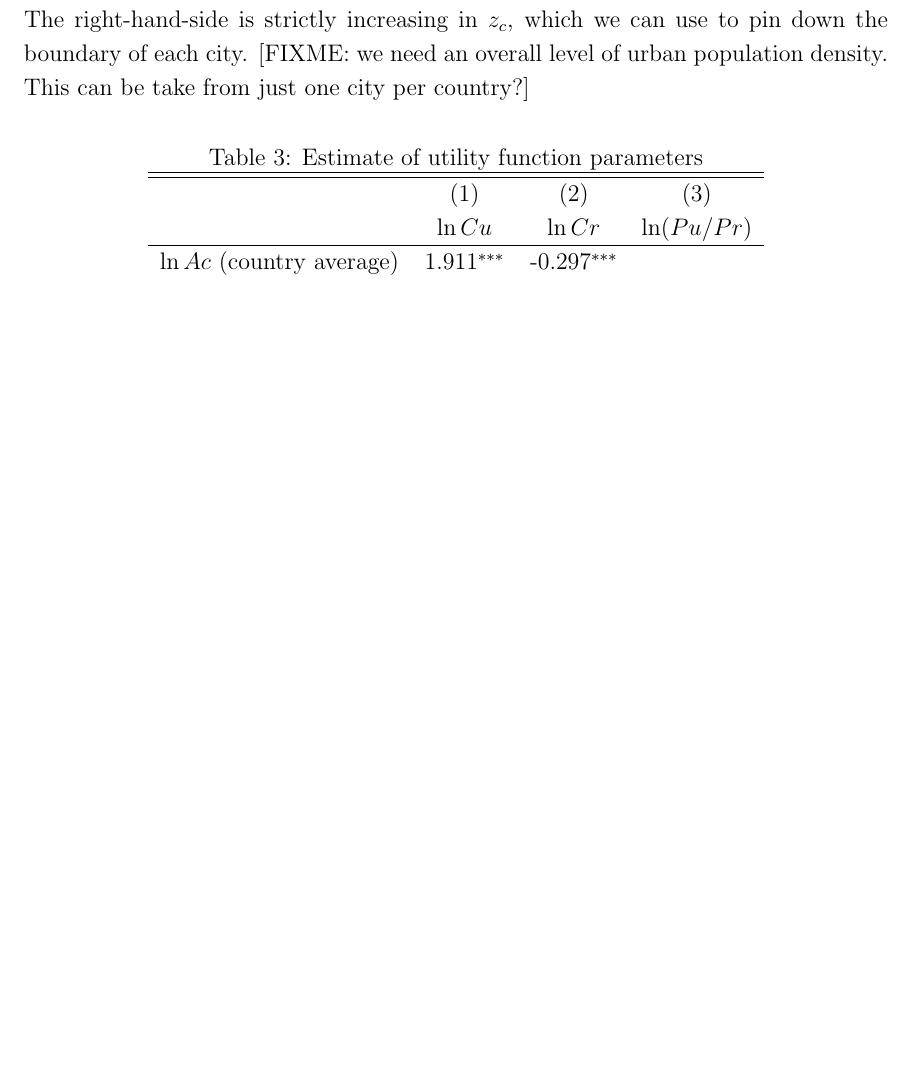
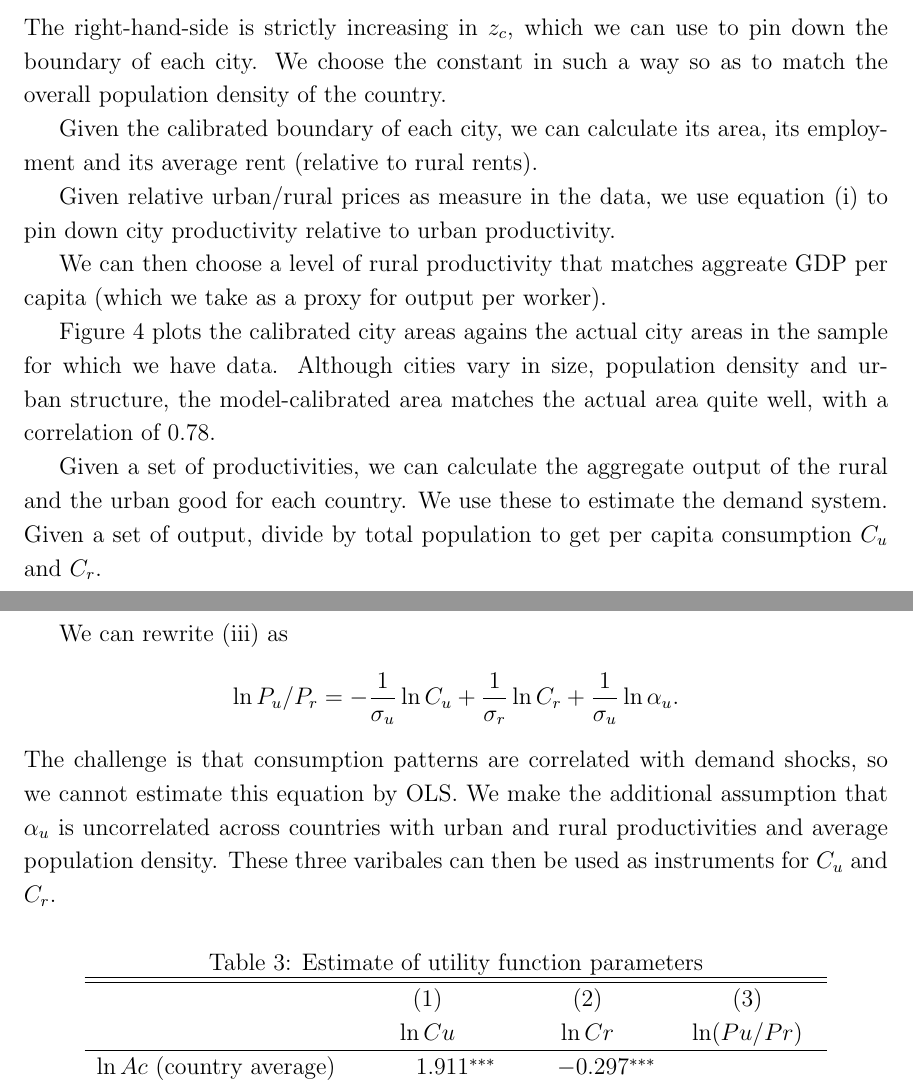
Before and after one commit to korenmiklos/cattle, a LaTeX paper (text/cattle.tex): part of page 22 of 34 before the commit and two parts of pages 22 and 23 of 36 after it, the two joined at a grey line, cut so that both start at the same text, the shorter picture padded with empty space. The pictures show the PDF file text/cattle.pdf that the author committed with the source.

Commit message:
Figure: city area in model vs data.

```diff
--- a/text/cattle.tex
+++ b/text/cattle.tex
@@ -684,12 +684,6 @@ The relative employment of two cities,
 \]
 depends on relative productivity, a relative ``congestion'' term and relative city area.
 
-Relative city boundaries,
-\[
-e^{(z_{c}-z_{c'}) \tau} =
-\frac {A_c}
-	{A_{c'}}.
-\]
 Because we do not observe city area for many cities, we can use the above relationship to calibrate city areas to city populations.
 \[
 \frac{N_c}{N_{c'}}
@@ -701,8 +695,25 @@ Because we do not observe city area for many cities, we can use the above relati
 {N_c}
 = \text{constant} \times {e^{(z_c-\tilde z_c){\tau/\beta}} z_{c}^2}
 \]
-The right-hand-side is strictly increasing in $z_c$, which we can use to pin down the boundary of each city.
-[FIXME: we need an overall level of urban population density. This can be take from just one city per country?]
+The right-hand-side is strictly increasing in $z_c$, which we can use to pin down the boundary of each city. We choose the constant in such a way so as to match the overall population density of the country.
+
+Given the calibrated boundary of each city, we can calculate its area, its employment and its average rent (relative to rural rents).
+
+Given relative urban/rural prices as measure in the data, we use equation \eqref{eq:EQ1} to pin down city productivity relative to urban productivity.
+
+We can then choose a level of rural productivity that matches aggreate GDP per capita (which we take as a proxy for output per worker).
+
+Figure \ref{fig:../../research_designs/city_level_inputs/output/area_model_data} plots the calibrated city areas agains the actual city areas in the sample for which we have data. Although cities vary in size, population density and urban structure, the model-calibrated area matches the actual area quite well, with a correlation of 0.78.
+
+\dofigure{../../research_designs/city_level_inputs/output/area_model_data}{Calibrated city areas in the model}{Notes: Figure includes subsample of XX cities for which we have area data. Area calibration depends on city population, the average population density of the country, and our calibrated rent gradient $\tau/\beta$.}
+
+Given a set of productivities, we can calculate the aggregate output of the rural and the urban good for each country. We use these to estimate the demand system. Given a set of output, divide by total population to get per capita consumption $C_u$ and $C_r$.
+
+We can rewrite \eqref{eq:EQ3} as
+\[
+\ln P_u/P_r = -\frac 1 {\sigma_u}\ln C_u + \frac 1 {\sigma_r}\ln C_r + \frac 1 {\sigma_u}\ln\alpha_u.
+\]
+The challenge is that consumption patterns are correlated with demand shocks, so we cannot estimate this equation by OLS. We make the additional assumption that $\alpha_u$ is uncorrelated across countries with urban and rural productivities and average population density. These three varibales can then be used as instruments for $C_u$ and $C_r$.
 
 \input{../research_designs/city_level_inputs/output/demand_parameters.tex}
 
@@ -709,4 +722,26 @@ The right-hand-side is strictly increasing in $z_c$, which we can use to pin dow
 \section{Decomposition of output per worker}
+Recall that city-level output of the urban good is
+\[
+Q_c =
+BA_cL_c^{\beta}N_c^{1-\beta}
+ e^{-\tau\tilde z_c}.
+\]
+Taking the equilibrium conditions, we rewrite city-level output per worker as follows
+\begin{equation}
+\frac {Q_c}{N_c} =
+B A_r
+\left(\frac
+	{L_r}{N_r}
+\right)^\beta
+\frac{A_c}{A_r}
+e^{(z_c-\tilde z_c)\tau/\beta}
+e^{-\tilde z_c\tau}.
+\end{equation}
+The first two terms capture the overall level of rural productivity. The third term is the abundance of rural land. When land is more abundent, it will reduce rural rents, which are directly connected to city rents. Then output per worker increases. The next term is the productivity of the city relative to the rural sector.
+
+XXXXXX
+%% FIXME: am i calculating this correctly? should P/P be included?
+
 
 \dofigure{../../research_designs/city_level_inputs/output/rural_contributions}{The contribution of rural productivity and land use to city output per worker}{Notes: Figure presents the nonparametric relationship between city-level output per worker and rural productivity and land per worker using locally weighted scatterplot smoothing. All productivity contributions are expressed relative to those in New York.}
 
```
Also changed, not shown: research_designs/city_level_inputs/output/area_model_data.pdf (added), text/cattle.pdf, text/cattle.tex (20 more changed lines), 3 other files.
